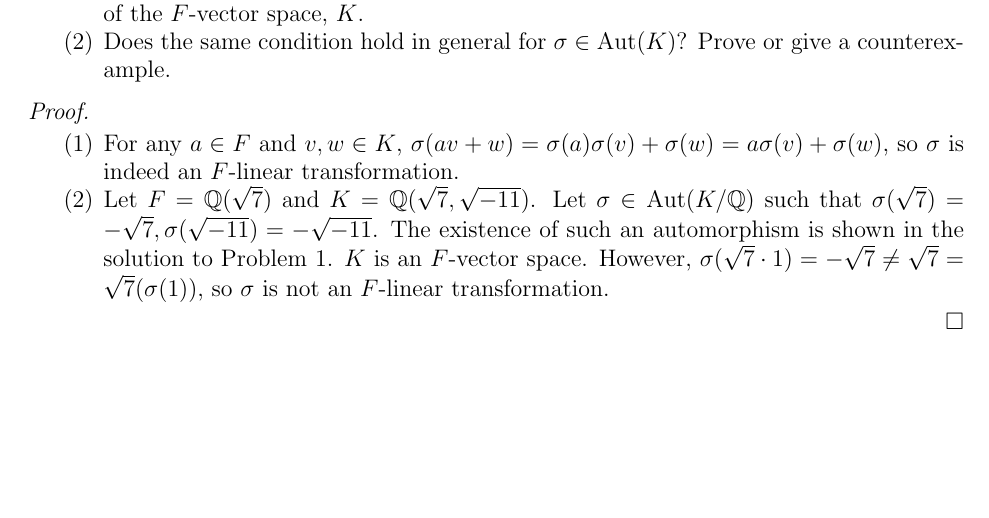
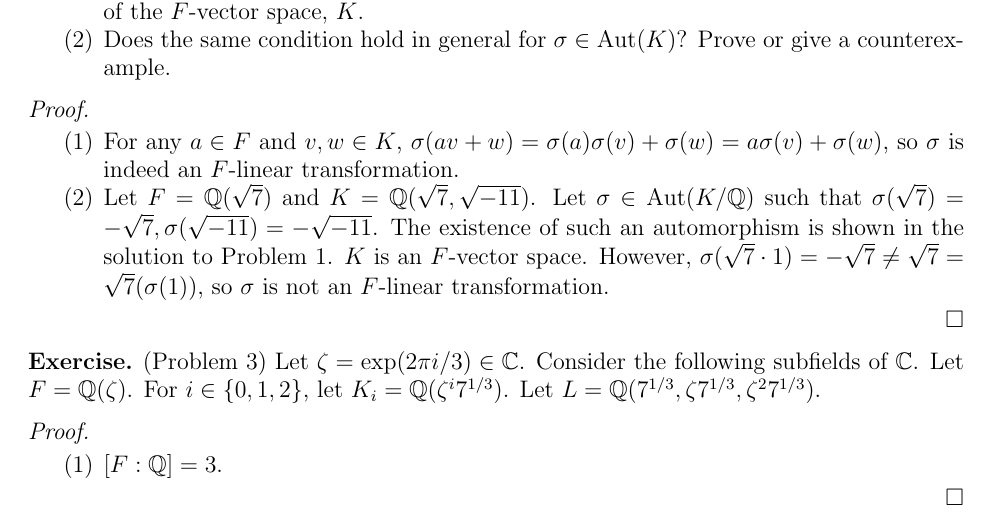
Before and after one commit to hidenori-shinohara/courses, a LaTeX paper (math601/10-30/math601-10-30.tex): part of page 2 of 2, cut so that both start at the same text, the shorter picture padded with empty space. Compiled offline with pdfLaTeX.

Commit message:
Finish Problem 3(i) (Galois Theory, 601)

```diff
--- a/math601/10-30/math601-10-30.tex
+++ b/math601/10-30/math601-10-30.tex
@@ -126,4 +126,20 @@
   \end{enumerate}
 \end{proof}
 
+\begin{exer}{(Problem 3)}
+  Let $\zeta = \exp(2\pi i / 3) \in \mathbb{C}$.
+  Consider the following subfields of $\mathbb{C}$.
+  Let $F = \mathbb{Q}(\zeta)$.
+  For $i \in \{ 0, 1, 2 \}$, let $K_i = \mathbb{Q}(\zeta^i7^{1/3})$.
+  Let $L = \mathbb{Q}(7^{1/3}, \zeta7^{1/3}, \zeta^27^{1/3})$.
+\end{exer}
+
+\begin{proof}
+  $ $
+  \begin{enumerate}
+    \item
+      $[F:\mathbb{Q}] = 3$.
+  \end{enumerate}
+\end{proof}
+
 \end{document}
```
Also changed, not shown: math601/10-30/math601-10-30.pdf.
